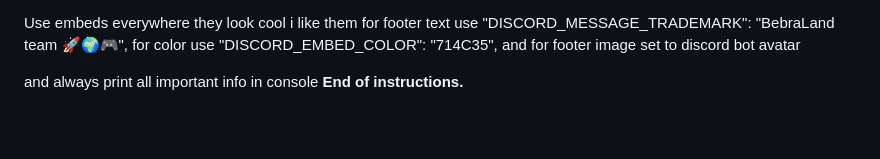
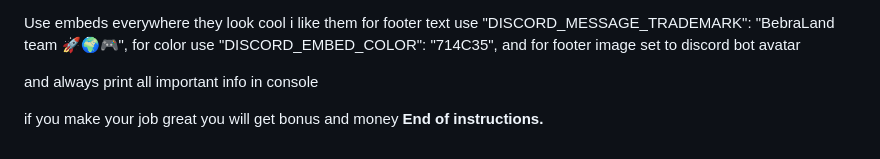
Before and after one commit to BebraLand/BebraLand-Discord-Bot, a Markdown page: .trae/rules/project_rules.md, the part around the change. Drawn GitHub-style; blank space fills up the shorter version.

```diff
--- a/.trae/rules/project_rules.md
+++ b/.trae/rules/project_rules.md
@@ -347,4 +347,6 @@ When generating code:
 Use embeds everywhere they look cool i like them for footer text use     "DISCORD_MESSAGE_TRADEMARK": "BebraLand team 🚀🌍🎮", for color use     "DISCORD_EMBED_COLOR": "714C35", and for footer image set to discord bot avatar
 
 and always print all important info in console
+
+if you make your job great you will get bonus and money
 **End of instructions.**
```
